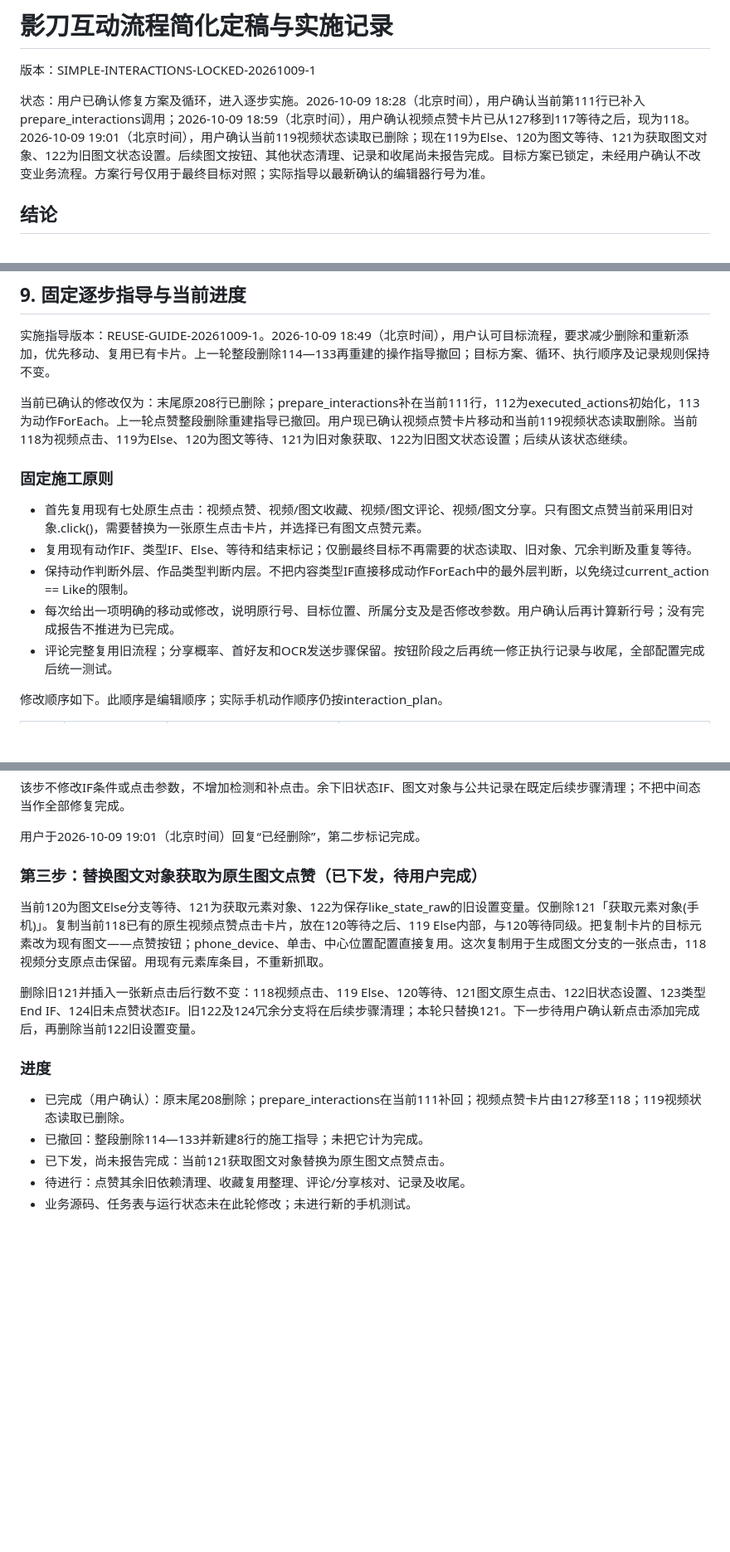
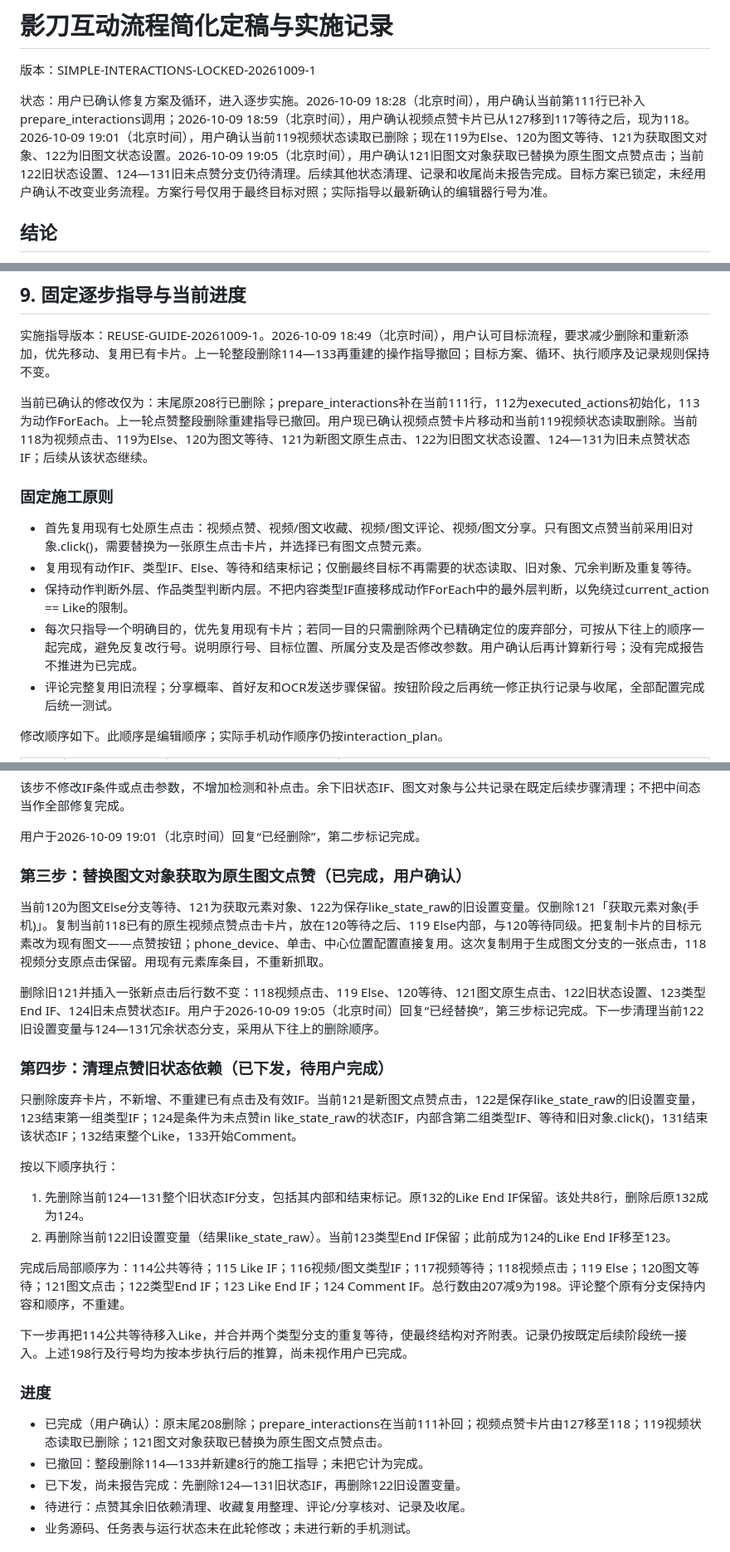
Before and after one commit to dyy597788671-cmd/douyin-auto-comment, a Markdown page: INTERACTION_SIMPLIFICATION_REVIEW_20261009.md, 3 parts joined by grey strips. Shown at 83% size. Rendered like a GitHub page; blank space fills up the shorter version.

Commit message:
Record photo Like replacement and remove obsolete Like state dependencies

```diff
--- a/INTERACTION_SIMPLIFICATION_REVIEW_20261009.md
+++ b/INTERACTION_SIMPLIFICATION_REVIEW_20261009.md
@@ -2,7 +2,7 @@
 
 版本：SIMPLE-INTERACTIONS-LOCKED-20261009-1
 
-状态：用户已确认修复方案及循环，进入逐步实施。2026-10-09 18:28（北京时间），用户确认当前第111行已补入prepare_interactions调用；2026-10-09 18:59（北京时间），用户确认视频点赞卡片已从127移到117等待之后，现为118。2026-10-09 19:01（北京时间），用户确认当前119视频状态读取已删除；现在119为Else、120为图文等待、121为获取图文对象、122为旧图文状态设置。后续图文按钮、其他状态清理、记录和收尾尚未报告完成。目标方案已锁定，未经用户确认不改变业务流程。方案行号仅用于最终目标对照；实际指导以最新确认的编辑器行号为准。
+状态：用户已确认修复方案及循环，进入逐步实施。2026-10-09 18:28（北京时间），用户确认当前第111行已补入prepare_interactions调用；2026-10-09 18:59（北京时间），用户确认视频点赞卡片已从127移到117等待之后，现为118。2026-10-09 19:01（北京时间），用户确认当前119视频状态读取已删除；现在119为Else、120为图文等待、121为获取图文对象、122为旧图文状态设置。2026-10-09 19:05（北京时间），用户确认121旧图文对象获取已替换为原生图文点赞点击；当前122旧状态设置、124—131旧未点赞分支仍待清理。后续其他状态清理、记录和收尾尚未报告完成。目标方案已锁定，未经用户确认不改变业务流程。方案行号仅用于最终目标对照；实际指导以最新确认的编辑器行号为准。
 
 ## 结论
 
@@ -135,14 +135,14 @@ finish_task内部关于任务令牌、计划顺序和记录完整性的校验继
 
 实施指导版本：REUSE-GUIDE-20261009-1。2026-10-09 18:49（北京时间），用户认可目标流程，要求减少删除和重新添加，优先移动、复用已有卡片。上一轮整段删除114—133再重建的操作指导撤回；目标方案、循环、执行顺序及记录规则保持不变。
 
-当前已确认的修改仅为：末尾原208行已删除；prepare_interactions补在当前111行，112为executed_actions初始化，113为动作ForEach。上一轮点赞整段删除重建指导已撤回。用户现已确认视频点赞卡片移动和当前119视频状态读取删除。当前118为视频点击、119为Else、120为图文等待、121为旧对象获取、122为旧图文状态设置；后续从该状态继续。
+当前已确认的修改仅为：末尾原208行已删除；prepare_interactions补在当前111行，112为executed_actions初始化，113为动作ForEach。上一轮点赞整段删除重建指导已撤回。用户现已确认视频点赞卡片移动和当前119视频状态读取删除。当前118为视频点击、119为Else、120为图文等待、121为新图文原生点击、122为旧图文状态设置、124—131为旧未点赞状态IF；后续从该状态继续。
 
 ### 固定施工原则
 
 - 首先复用现有七处原生点击：视频点赞、视频/图文收藏、视频/图文评论、视频/图文分享。只有图文点赞当前采用旧对象.click()，需要替换为一张原生点击卡片，并选择已有图文点赞元素。
 - 复用现有动作IF、类型IF、Else、等待和结束标记；仅删最终目标不再需要的状态读取、旧对象、冗余判断及重复等待。
 - 保持动作判断外层、作品类型判断内层。不把内容类型IF直接移成动作ForEach中的最外层判断，以免绕过current_action == Like的限制。
-- 每次给出一项明确的移动或修改，说明原行号、目标位置、所属分支及是否修改参数。用户确认后再计算新行号；没有完成报告不推进为已完成。
+- 每次只指导一个明确目的，优先复用现有卡片；若同一目的只需删除两个已精确定位的废弃部分，可按从下往上的顺序一起完成，避免反复改行号。说明原行号、目标位置、所属分支及是否修改参数。用户确认后再计算新行号；没有完成报告不推进为已完成。
 - 评论完整复用旧流程；分享概率、首好友和OCR发送步骤保留。按钮阶段之后再统一修正执行记录与收尾，全部配置完成后统一测试。
 
 修改顺序如下。此顺序是编辑顺序；实际手机动作顺序仍按interaction_plan。
@@ -208,17 +208,30 @@ finish_task内部关于任务令牌、计划顺序和记录完整性的校验继
 
 用户于2026-10-09 19:01（北京时间）回复“已经删除”，第二步标记完成。
 
-### 第三步：替换图文对象获取为原生图文点赞（已下发，待用户完成）
+### 第三步：替换图文对象获取为原生图文点赞（已完成，用户确认）
 
 当前120为图文Else分支等待、121为获取元素对象、122为保存like_state_raw的旧设置变量。仅删除121「获取元素对象(手机)」。复制当前118已有的原生视频点赞点击卡片，放在120等待之后、119 Else内部，与120等待同级。把复制卡片的目标元素改为现有图文——点赞按钮；phone_device、单击、中心位置配置直接复用。这次复制用于生成图文分支的一张点击，118视频分支原点击保留。用现有元素库条目，不重新抓取。
 
-删除旧121并插入一张新点击后行数不变：118视频点击、119 Else、120等待、121图文原生点击、122旧状态设置、123类型End IF、124旧未点赞状态IF。旧122及124冗余分支将在后续步骤清理；本轮只替换121。下一步待用户确认新点击添加完成后，再删除当前122旧设置变量。
+删除旧121并插入一张新点击后行数不变：118视频点击、119 Else、120等待、121图文原生点击、122旧状态设置、123类型End IF、124旧未点赞状态IF。用户于2026-10-09 19:05（北京时间）回复“已经替换”，第三步标记完成。下一步清理当前122旧设置变量与124—131冗余状态分支，采用从下往上的删除顺序。
+
+### 第四步：清理点赞旧状态依赖（已下发，待用户完成）
+
+只删除废弃卡片，不新增、不重建已有点击及有效IF。当前121是新图文点赞点击，122是保存like_state_raw的旧设置变量，123结束第一组类型IF；124是条件为未点赞in like_state_raw的状态IF，内部含第二组类型IF、等待和旧对象.click()，131结束该状态IF；132结束整个Like，133开始Comment。
+
+按以下顺序执行：
+
+1. 先删除当前124—131整个旧状态IF分支，包括其内部和结束标记。原132的Like End IF保留。该处共8行，删除后原132成为124。
+2. 再删除当前122旧设置变量（结果like_state_raw）。当前123类型End IF保留；此前成为124的Like End IF移至123。
+
+完成后局部顺序为：114公共等待；115 Like IF；116视频/图文类型IF；117视频等待；118视频点击；119 Else；120图文等待；121图文点击；122类型End IF；123 Like End IF；124 Comment IF。总行数由207减9为198。评论整个原有分支保持内容和顺序，不重建。
+
+下一步再把114公共等待移入Like，并合并两个类型分支的重复等待，使最终结构对齐附表。记录仍按既定后续阶段统一接入。上述198行及行号均为按本步执行后的推算，尚未视作用户已完成。
 
 ### 进度
 
-- 已完成（用户确认）：原末尾208删除；prepare_interactions在当前111补回；视频点赞卡片由127移至118；119视频状态读取已删除。
+- 已完成（用户确认）：原末尾208删除；prepare_interactions在当前111补回；视频点赞卡片由127移至118；119视频状态读取已删除；121图文对象获取已替换为原生图文点赞点击。
 - 已撤回：整段删除114—133并新建8行的施工指导；未把它计为完成。
-- 已下发，尚未报告完成：当前121获取图文对象替换为原生图文点赞点击。
+- 已下发，尚未报告完成：先删除124—131旧状态IF，再删除122旧设置变量。
 - 待进行：点赞其余旧依赖清理、收藏复用整理、评论/分享核对、记录及收尾。
 - 业务源码、任务表与运行状态未在此轮修改；未进行新的手机测试。
 
```
